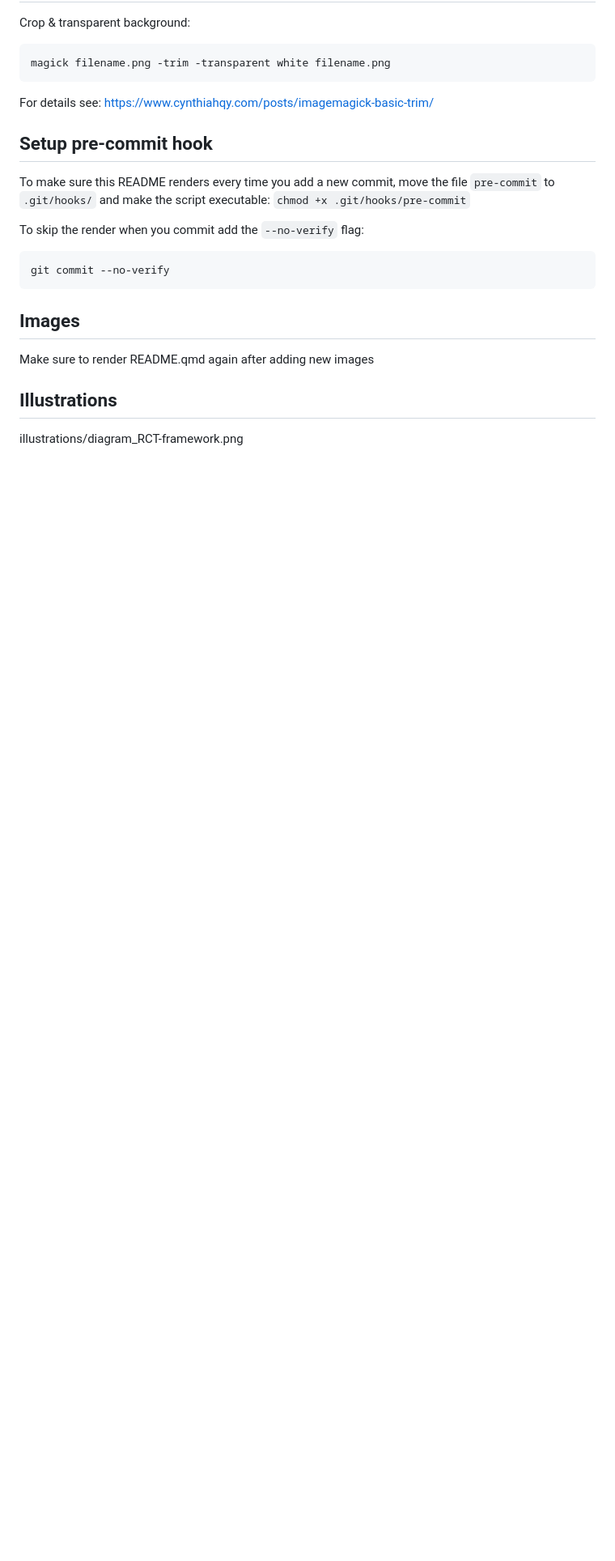
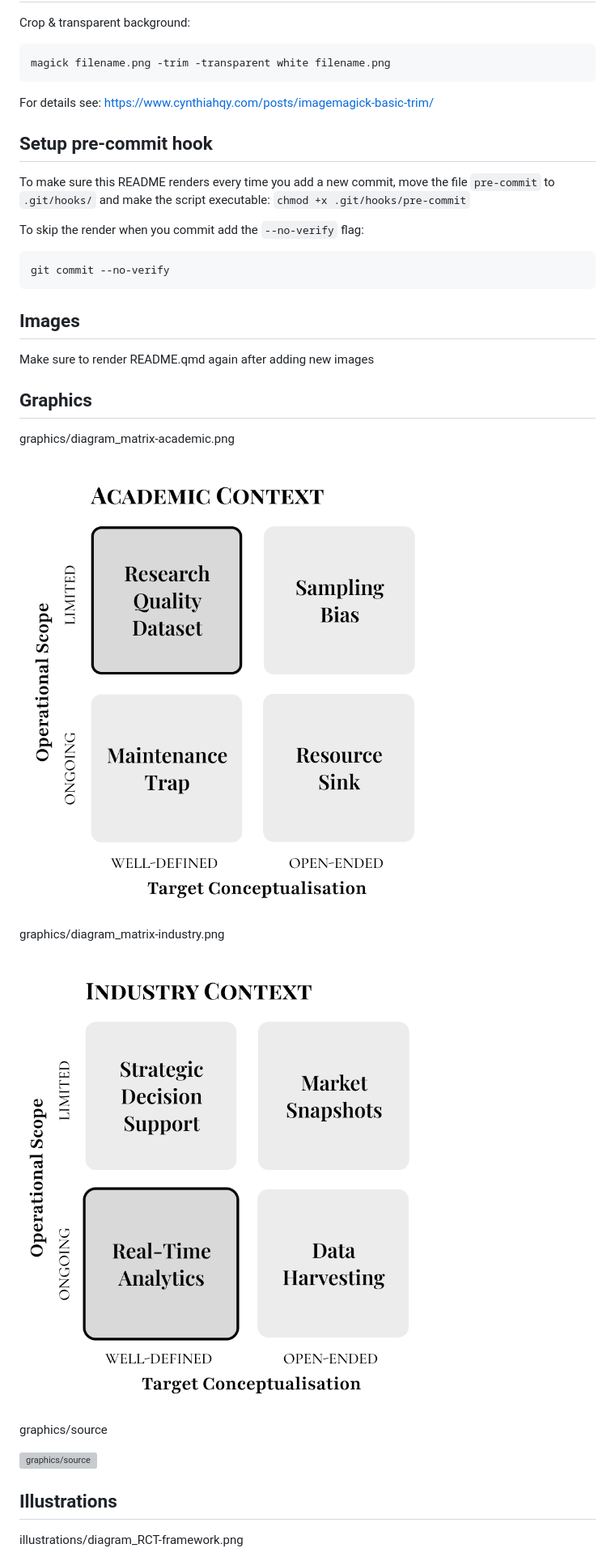
Before and after one commit to cynthiahqy/collection_web-scraped-data-quality, a Markdown page: README.md, the part around the change. Shown: that part at 81% size. GitHub-like rendering; pictures changed too: graphics/diagram_matrix-academic.png (added), graphics/diagram_matrix-industry.png (added); blank space fills up the shorter version; grey boxes are pictures that could not be loaded.

Commit message:
add figma academic & industry matrices with source

```diff
--- a/README.md
+++ b/README.md
@@ -50,6 +50,20 @@ To skip the render when you commit add the `--no-verify` flag:
 
 Make sure to render README.qmd again after adding new images
 
+## Graphics
+
+graphics/diagram_matrix-academic.png
+
+![](graphics/diagram_matrix-academic.png)
+
+graphics/diagram_matrix-industry.png
+
+![](graphics/diagram_matrix-industry.png)
+
+graphics/source
+
+![graphics/source](graphics/source.png)
+
 ## Illustrations
 
 illustrations/diagram_RCT-framework.png
```
Also changed, not shown: 1 other file.
